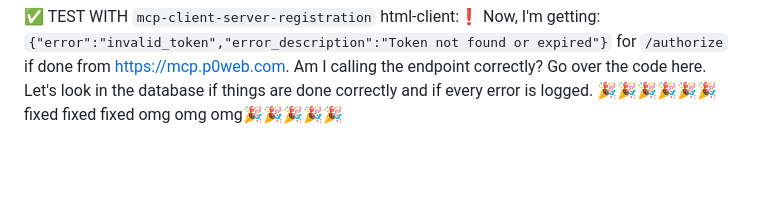
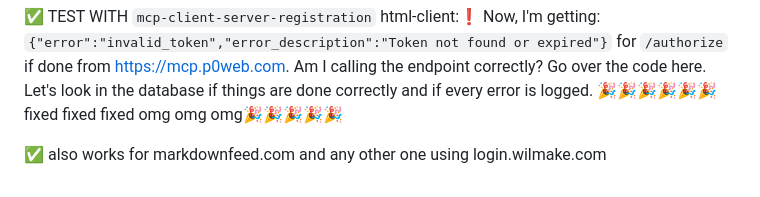
Before and after one commit to janwilmake/universal-mcp-oauth, a Markdown page: CHANGELOG.md, the part around the change. GitHub-like rendering; blank space fills up the shorter version.

```diff
--- a/CHANGELOG.md
+++ b/CHANGELOG.md
@@ -136,3 +136,5 @@ The problem seems to be that there's a max length of 500 characters to the state
 3. ✅ deploy it all, then try at Claude.ai
 
 ✅ TEST WITH `mcp-client-server-registration` html-client:❗️ Now, I'm getting: `{"error":"invalid_token","error_description":"Token not found or expired"}` for `/authorize` if done from https://mcp.p0web.com. Am I calling the endpoint correctly? Go over the code here. Let's look in the database if things are done correctly and if every error is logged. 🎉🎉🎉🎉🎉🎉fixed fixed fixed omg omg omg🎉🎉🎉🎉🎉
+
+✅ also works for markdownfeed.com and any other one using login.wilmake.com
```
Also changed, not shown: mcp-idp-completions/README.md (added, +13 -0 lines).
